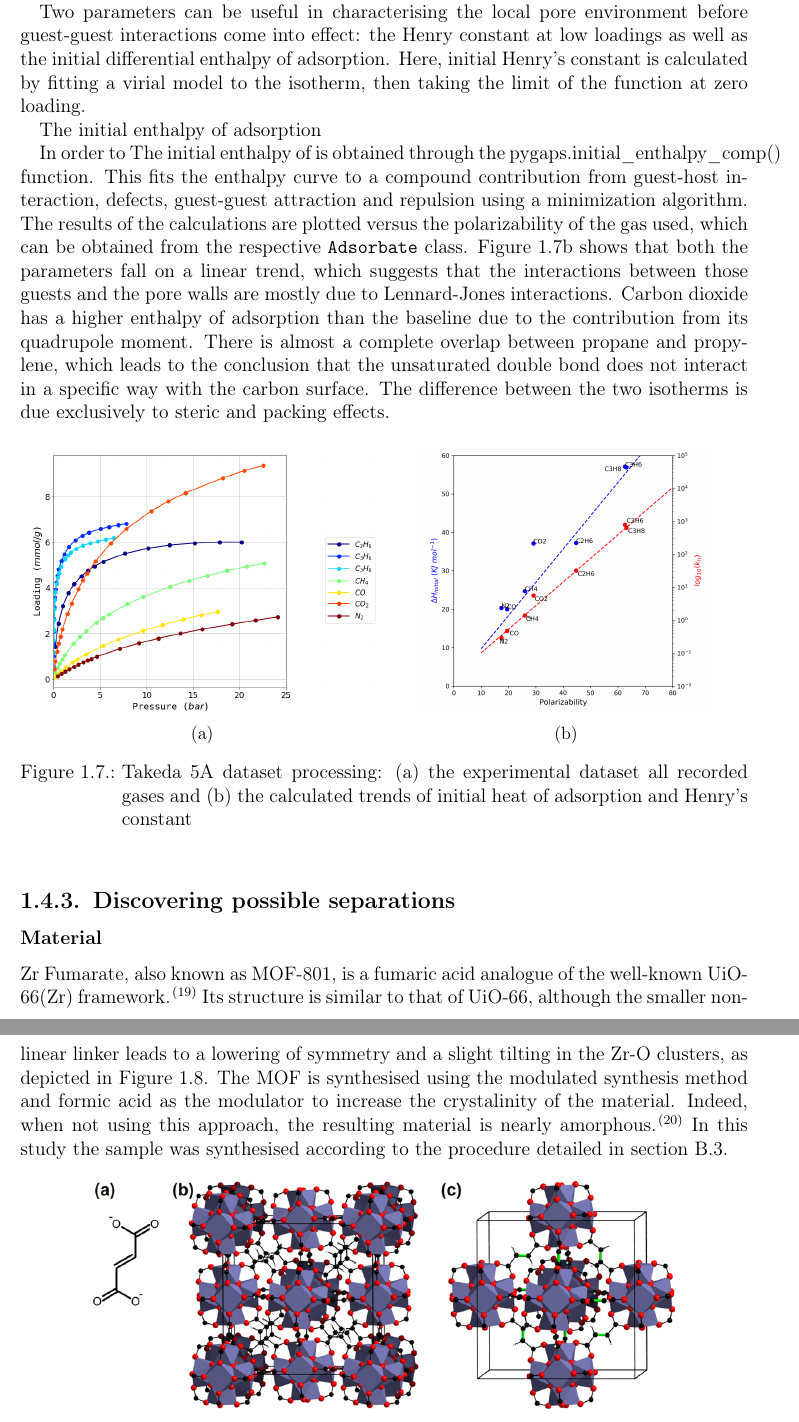
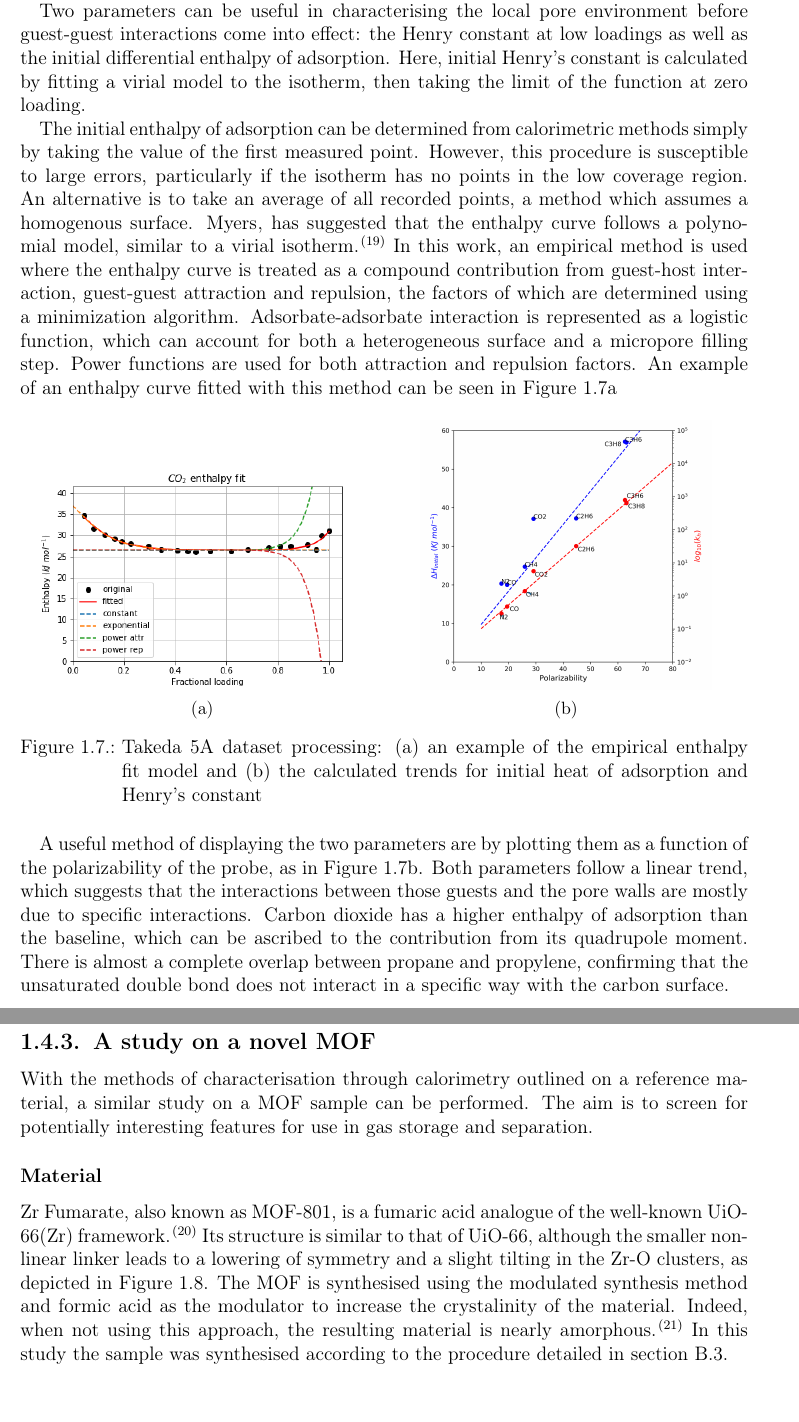
Before and after one commit to pauliacomi/PhD-Thesis, a LaTeX thesis (main.tex, which reads chapters/ch2/rd-zrfum.tex, chapters/ch2/resdiscussion.tex): two parts of pages 19 and 20 of 31 before the commit and two parts of pages 19 and 20 of 32 after it, joined at a grey line, cut so that both start at the same text. Compiled offline with pdfLaTeX.

Commit message:
zrfum writing

```diff
--- a/chapters/ch2/rd-zrfum.tex
+++ b/chapters/ch2/rd-zrfum.tex
@@ -1,6 +1,12 @@
 % !TEX root = ../../main.tex
 
-\subsection{Discovering possible separations}
+\subsection{A study on a novel MOF}
+
+With the methods of characterisation through calorimetry
+outlined on a reference material, a similar study on a
+MOF sample can be performed. The aim is to screen for
+potentially interesting features for use in gas
+storage and separation.
 
 \subsubsection{Material}
 
--- a/chapters/ch2/resdiscussion.tex
+++ b/chapters/ch2/resdiscussion.tex
@@ -140,42 +140,54 @@ low loadings as well as the initial differential enthalpy of adsorption.
 Here, initial Henry's constant is calculated by fitting a virial model to
 the isotherm, then taking the limit of the function at zero loading.
 
-The initial enthalpy of adsorption
-
-In order to The initial enthalpy of  is obtained through the \lstinline{pygaps.initial_enthalpy_comp()} function.
-This fits the enthalpy curve to a compound contribution from
-guest-host interaction, defects, guest-guest attraction and repulsion using a minimization
-algorithm. The results of the calculations are plotted versus the polarizability of the
-gas used, which can be obtained from the respective \texttt{Adsorbate} class.
-Figure~\ref{fgr:takedatrends} shows that both the parameters fall on a linear
-trend, which suggests that the interactions between those guests and the pore walls are
-mostly due to Lennard-Jones interactions. Carbon dioxide has a higher enthalpy
-of adsorption than the baseline due to the contribution from its quadrupole moment.
-There is almost a complete overlap between propane and propylene, which leads to
-the conclusion that the unsaturated double bond does not interact in a specific way
-with the carbon surface.
-The difference between the two isotherms is due exclusively to steric and packing effects.
+The initial enthalpy of adsorption can be determined from calorimetric
+methods simply by taking the value of the first measured point.
+However, this procedure is susceptible to large errors, particularly
+if the isotherm has no points in the low coverage region. An alternative
+is to take an average of all recorded points, a method which assumes
+a homogenous surface. \citeauthor{myersThermodynamicsAdsorptionPorous2002},
+has suggested that the enthalpy curve follows a polynomial model, similar
+to a virial isotherm~\cite{myersThermodynamicsAdsorptionPorous2002}.
+In this work, an empirical method is used where the enthalpy curve
+is treated as a compound contribution from guest-host interaction,
+guest-guest attraction and repulsion, the factors of which are determined
+using a minimization algorithm. Adsorbate-adsorbate interaction is
+represented as a logistic function, which can account for both
+a heterogeneous surface and a micropore filling step. Power functions
+are used for both attraction and repulsion factors. An example of
+an enthalpy curve fitted with this method can be seen
+in \autoref{calo:fgr:takeda-enth-fit}
 
 \begin{figure}[ht]
 
 	\centering
 	\begin{subfigure}[b]{.5\textwidth}
 		\centering
-		\includegraphics[width=.95\linewidth]{takeda/takeda-dataset}
+		\includegraphics[width=.95\linewidth]{takeda/takeda-enthalpy-fit}
 		\caption{}%
-		\label{fgr:takedadataset}
+		\label{calo:fgr:takeda-enth-fit}
 	\end{subfigure}%
 	\begin{subfigure}[b]{.5\textwidth}
 		\centering
 		\includegraphics[width=.8\linewidth]{takeda/takeda-enth-henry}
 		\caption{}%
-		\label{fgr:takedatrends}
+		\label{calo:fgr:takeda-trends}
 	\end{subfigure}
-	\caption{Takeda 5A dataset processing: (\protect\subref{fgr:takedadataset}) the
-		experimental dataset all recorded gases and (\protect\subref{fgr:takedatrends}) the calculated
-		trends of initial heat of adsorption and Henry's constant}%
-	\label{fgr:takedaanalysis}
+	\caption{Takeda 5A dataset processing: (\protect\subref{calo:fgr:takeda-enth-fit})
+	 an example of the empirical enthalpy fit model and (\protect\subref{calo:fgr:takeda-trends}) the calculated
+		trends for initial heat of adsorption and Henry's constant}%
+	\label{calo:fgr:takeda-analysis}
 
 \end{figure}
 
+A useful method of displaying the two parameters are by plotting them
+as a function of the polarizability of the probe, as in
+\autoref{calo:fgr:takeda-trends}. Both parameters follow a linear
+trend, which suggests that the interactions between those guests and the pore walls are
+mostly due to specific interactions. Carbon dioxide has a higher enthalpy
+of adsorption than the baseline, which can be ascribed to the contribution
+from its quadrupole moment. There is almost a complete overlap between
+propane and propylene, confirming that the unsaturated double bond does not
+interact in a specific way with the carbon surface.
+
 \input{\thisch/rd-zrfum}
```
Also changed, not shown: chapters/ch1/biblio/bib.bib (+2 -1 lines), chapters/ch2/biblio/bib.bib (+15 -0 lines), main.pdf, chapters/ch2/rd-zrfum.tex (32 more changed lines), chapters/ch2/resdiscussion.tex (2 more changed lines).
